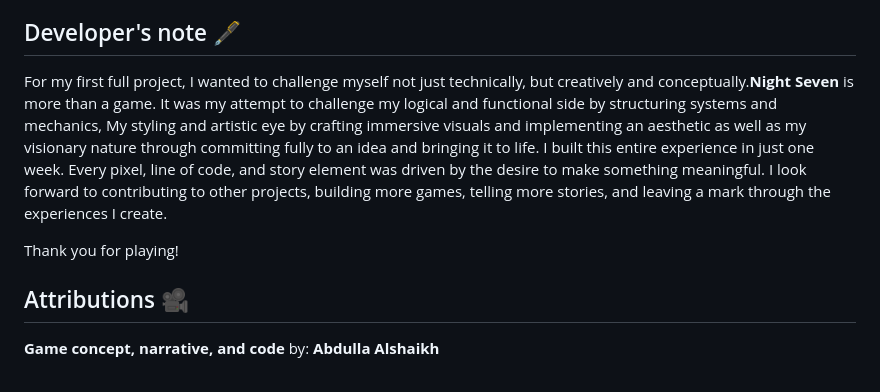
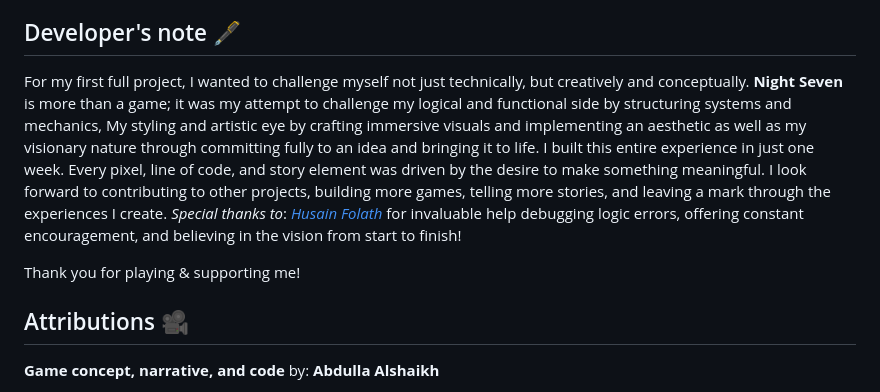
Before and after one commit to alshaikh-exe/night-seven-cafe, a Markdown page: README.md, the part around the change. GitHub-like rendering.

Commit message:
Finalized README.md

```diff
--- a/README.md
+++ b/README.md
@@ -84,9 +84,11 @@ Get it wrong, and your night darkens.
 - JavaScript
 
 ## Developer's note 🖋️
-For my first full project, I wanted to challenge myself not just technically, but creatively and conceptually.**Night Seven** is more than a game. It was my attempt to challenge my logical and functional side by structuring systems and mechanics, My styling and artistic eye by crafting immersive visuals and implementing an aesthetic as well as my visionary nature through committing fully to an idea and bringing it to life. I built this entire experience in just one week. Every pixel, line of code, and story element was driven by the desire to make something meaningful. I look forward to contributing to other projects, building more games, telling more stories, and leaving a mark through the experiences I create.
+For my first full project, I wanted to challenge myself not just technically, but creatively and conceptually. **Night Seven** is more than a game; it was my attempt to challenge my logical and functional side by structuring systems and mechanics, My styling and artistic eye by crafting immersive visuals and implementing an aesthetic as well as my visionary nature through committing fully to an idea and bringing it to life. I built this entire experience in just one week. Every pixel, line of code, and story element was driven by the desire to make something meaningful. I look forward to contributing to other projects, building more games, telling more stories, and leaving a mark through the experiences I create.
+*Special thanks to*: *[Husain Folath](https://github.com/husain-folath)* for invaluable help debugging logic errors, offering constant encouragement, and believing in the vision from start to finish!
 
-Thank you for playing!
+
+Thank you for playing & supporting me!
 
 ## Attributions 🎥
 
```
